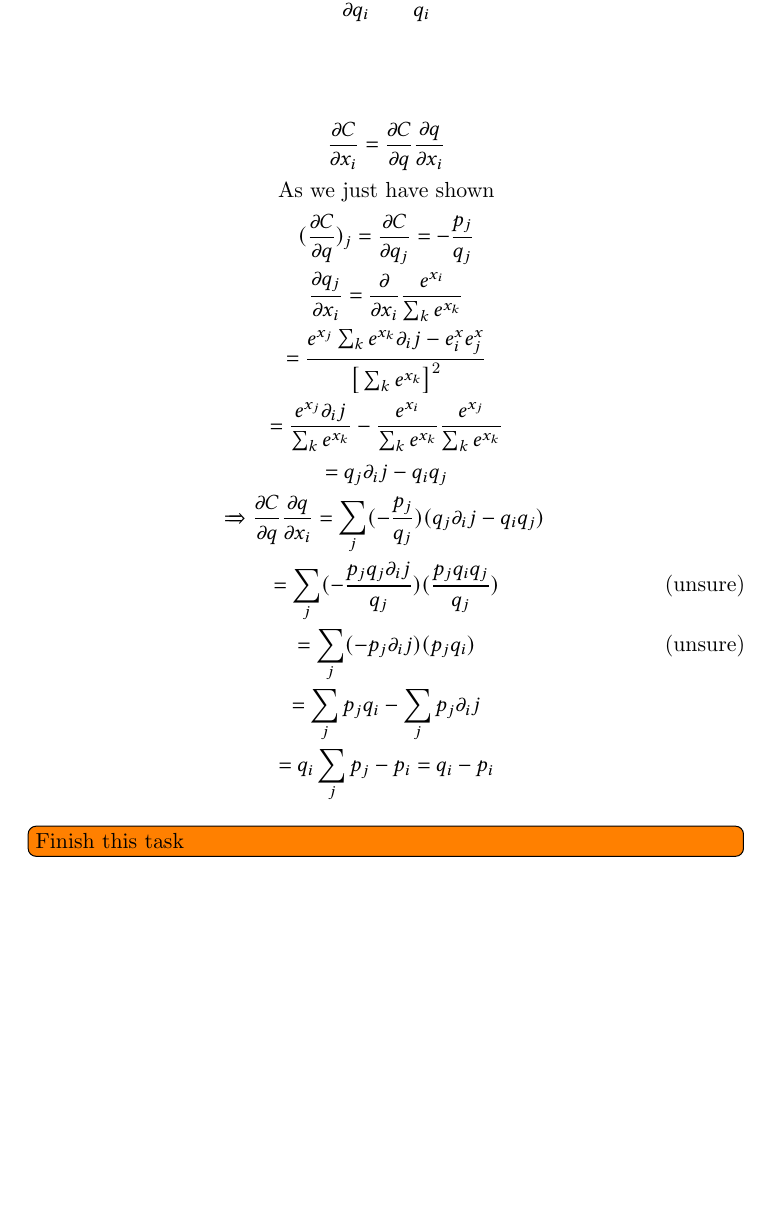
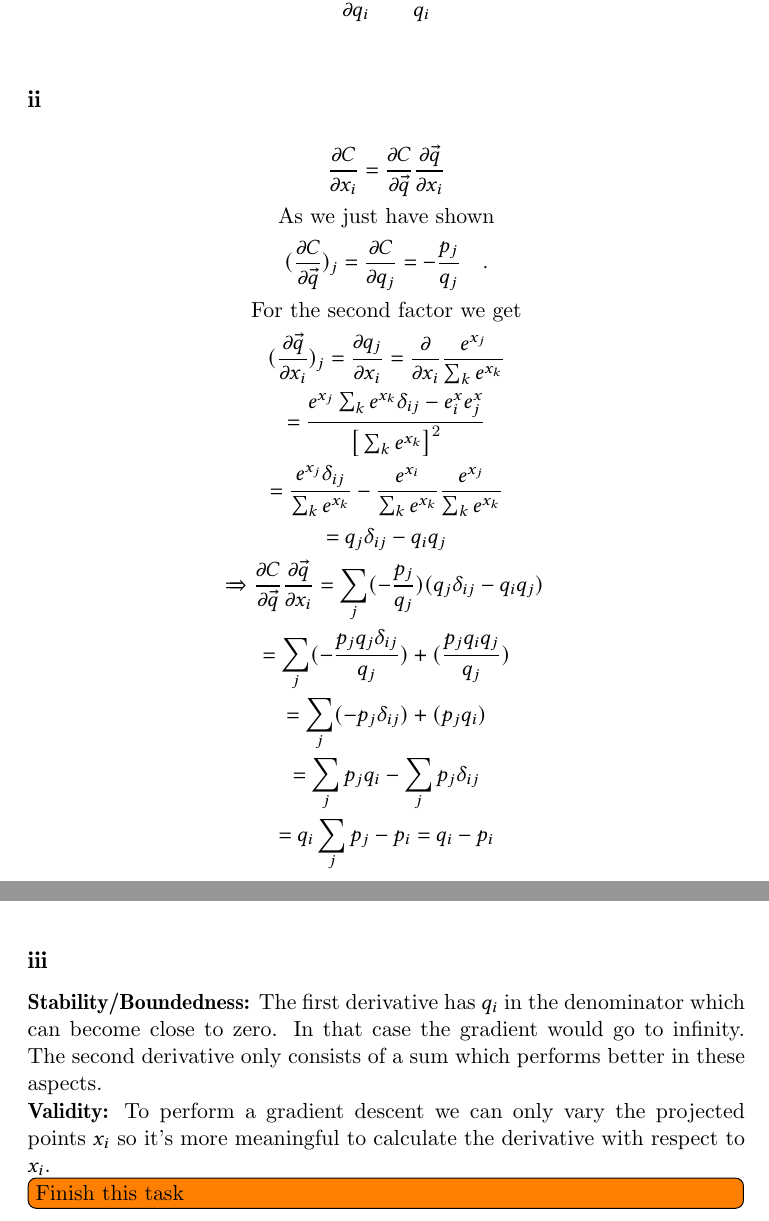
Before and after one commit to WGierke/machine_learning_2, a LaTeX problem sheet (uebung01/solution01.tex, which reads uebung01/task3.tex): part of page 7 of 7 before the commit and two parts of pages 6 and 7 of 7 after it, the two joined at a grey line, cut so that both start at the same text, the shorter picture padded with empty space. Compiled offline with pdfLaTeX.

Commit message:
corrected errors

```diff
--- a/uebung01/task3.tex
+++ b/uebung01/task3.tex
@@ -2,28 +3,36 @@
 
 \begin{gather*}
-C = \sum_j p_j log(\frac{p_j}{q_j}) \\
-\frac{\partial C}{\partial q_i} = p_i * \frac{\partial}{\partial q_i} log(\frac{p_i}{q_i}) \\
-\frac{\partial C}{\partial q_i} = p_i * \frac{q_j}{p_j} * (-\frac{p_i}{q_i^2}) \\
+C = \sum_j p_j \log(\frac{p_j}{q_j}) \\
+\frac{\partial C}{\partial q_i} = p_i * \frac{\partial}{\partial q_i} \log(\frac{p_i}{q_i}) \\
+\frac{\partial C}{\partial q_i} = p_i * \frac{q_i}{p_i} * (-\frac{p_i}{q_i^2}) \\
 \frac{\partial C}{\partial q_i} = -\frac{p_i}{q_i} \\
 \end{gather*}
 
+\subsection*{ii}
 \begin{gather*}
-\frac{\partial C}{\partial x_i} = \frac{\partial C}{\partial q} \frac{\partial q}{\partial x_i} \\
+\frac{\partial C}{\partial x_i} = \frac{\partial C}{\partial \vec{q}} \frac{\partial \vec{q}}{\partial x_i} \\
 \text{As we just have shown}\\
-(\frac{\partial C}{\partial q})_j = \frac{\partial C}{\partial q_j} = -\frac{p_j}{q_j} \\
-\frac{\partial q_j}{\partial x_i} = \frac{\partial}{\partial x_i} \frac{e^{x_i}}{\sum_k e^{x_k}} \\
-= \frac{e^{x_j} \sum_k e^{x_k} \partial _ij - e^x_i e^x_j}{\big[ \sum_k e^{x_k} \big]^2} \\
-= \frac{e^{x_j} \partial _ij}{\sum_k e^{x_k}} - \frac{e^{x_i}}{\sum_k e^{x_k}} \frac{e^{x_j}}{\sum_k e^{x_k}} \\
-= q_j \partial _ij - q_i q_j \\
+(\frac{\partial C}{\partial \vec{q}})_j = \frac{\partial C}{\partial q_j} = -\frac{p_j}{q_j} \quad .\\
+\text{For the second factor we get} \\
+(\frac{\partial \vec{q}}{\partial x_i})_j = \frac{\partial q_j}{\partial x_i} = \frac{\partial}{\partial x_i} \frac{e^{x_j}}{\sum_k e^{x_k}} \\
+= \frac{e^{x_j} \sum_k e^{x_k} \delta_{ij} - e^x_i e^x_j}{\big[ \sum_k e^{x_k} \big]^2} \\
+= \frac{e^{x_j} \delta_{ij}}{\sum_k e^{x_k}} - \frac{e^{x_i}}{\sum_k e^{x_k}} \frac{e^{x_j}}{\sum_k e^{x_k}} \\
+= q_j \delta_{ij} - q_i q_j \\
 \xRightarrow[]{}
-\frac{\partial C}{\partial q} \frac{\partial q}{\partial x_i} = \sum_j (-\frac{p_j}{q_j})(q_j \partial _ij - q_iq_j) \\
-= \sum_j (-\frac{p_j q_j \partial _ij}{q_j})(\frac{p_j q_iq_j}{q_j}) \tag{unsure} \\
-= \sum_j (-p_j \partial _ij)(p_j q_i) \tag{unsure}\\
-= \sum_j p_jq_i - \sum_j p_j \partial _ij \\
+\frac{\partial C}{\partial \vec{q}} \frac{\partial \vec{q}}{\partial x_i} = \sum_j (-\frac{p_j}{q_j})(q_j \delta_{ij} - q_iq_j) \\
+= \sum_j (-\frac{p_j q_j \delta_{ij}}{q_j})+(\frac{p_j q_iq_j}{q_j}) \\
+= \sum_j (-p_j \delta_{ij})+(p_j q_i)\\
+= \sum_j p_jq_i - \sum_j p_j \delta_{ij} \\
 = q_i \sum_j p_j - p_i
 = q_i - p_i
 \end{gather*}
 
+\subsection*{iii}
+\textbf{Stability/Boundedness:} The first derivative has $q_i$ in the denominator which can become close to zero.
+In that case the gradient would go to infinity.
+The second derivative only consists of a sum which performs better in these aspects. \\
+\textbf{Validity:} To perform a gradient descent we can only vary the projected points $x_i$ so it's more meaningful to calculate the derivative with respect to $x_i$.
+
 \todo[inline]{Finish this task}
 
 \clearpage
```
Also changed, not shown: uebung01/task1.tex (+5 -4 lines), uebung01/task2.tex (+5 -7 lines), uebung01/solution01.pdf, uebung01/task3.tex (1 more changed lines).
